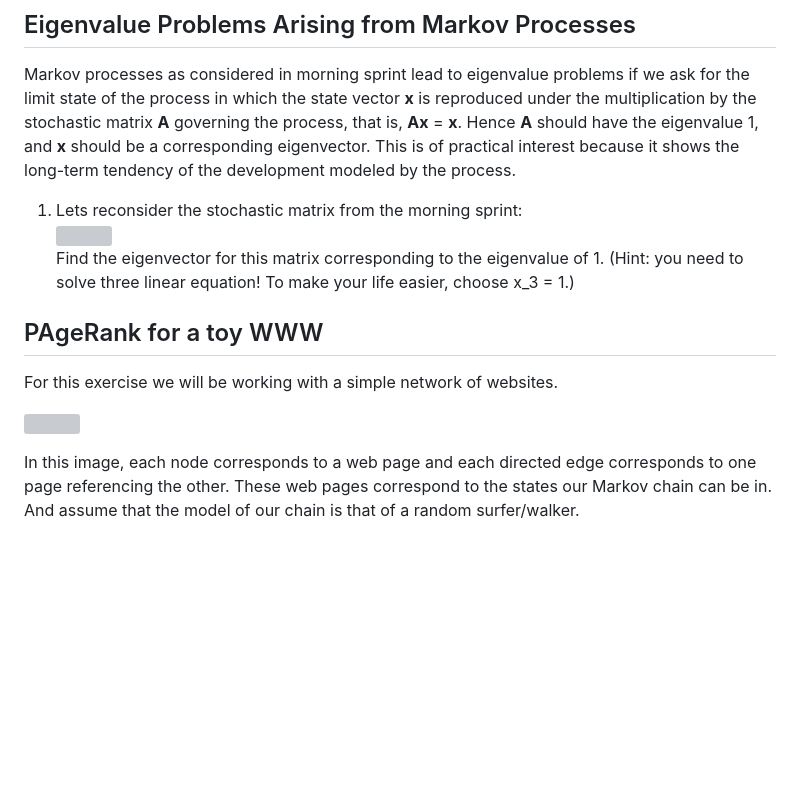
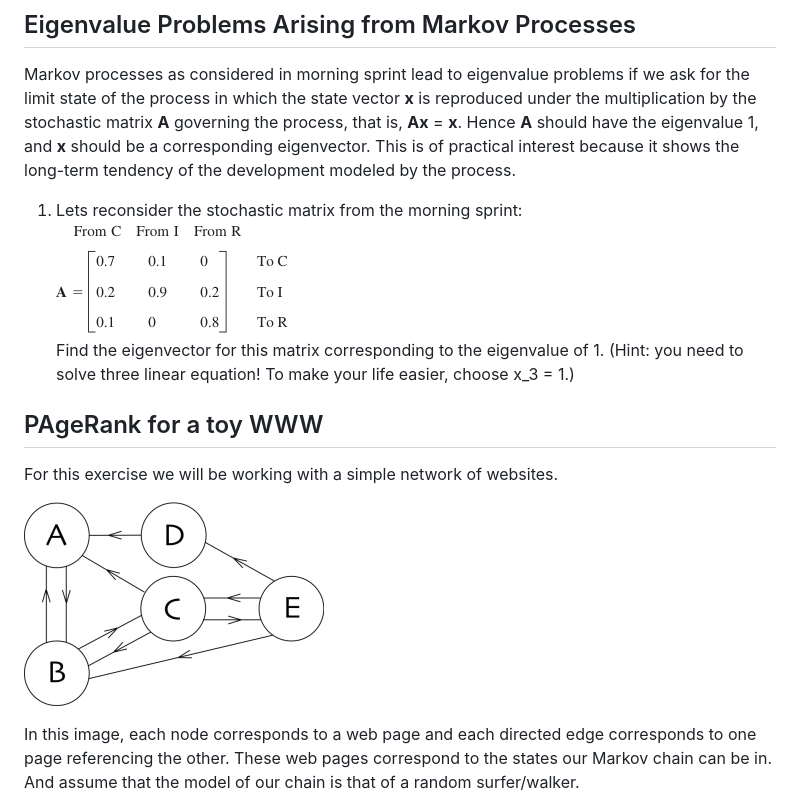
Before and after one commit to jlan84/linear-algebra-assignment, a Markdown page: pair.md, the part around the change. Rendered like a GitHub page; pictures changed too: images/pageweb.png (added); blank space fills up the shorter version; grey boxes are pictures that could not be loaded.

```diff
--- a/pair.md
+++ b/pair.md
@@ -4,19 +4,16 @@
 
 Markov processes as considered in morning sprint lead to eigenvalue problems if we ask for the limit state of the process in which the state vector **x** is reproduced under the multiplication by the stochastic matrix **A** governing the process, that is, **Ax** = **x**. Hence **A** should have the eigenvalue 1, and **x** should be a corresponding eigenvector. This is of practical interest because it shows the long-term tendency of the development modeled by the process.
 
-
 1. Lets reconsider the stochastic matrix from the morning sprint:
-![](img/transition_matix_A.png)
+![](images/transition_matix_A.png)
 Find the eigenvector for this matrix corresponding to the eigenvalue of 1. (Hint: you need to solve three linear equation! To make your life easier, choose x_3 = 1.)
-
-
 
 
 ## PAgeRank for a toy WWW
 
 For this exercise we will be working with a simple network of websites.
 
-![](img/pageweb.png)
+![](images/pageweb.png)
 
 In this image, each node corresponds to a web page and each directed edge corresponds to one page referencing the other.  These web pages correspond to the states our Markov chain can be in.  And assume that the model of our chain is that of a random surfer/walker.
 
```
